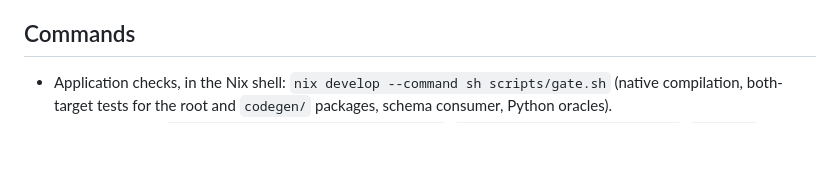
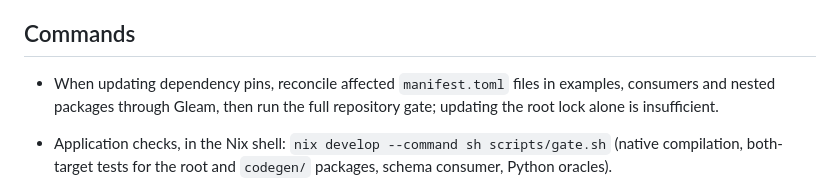
Before and after one commit to lostbean/json_blueprint, a Markdown page: AGENTS.md, the part around the change. Drawn GitHub-style; blank space fills up the shorter version.

Commit message:
docs: remind agents to reconcile consumer dependency locks

```diff
--- a/AGENTS.md
+++ b/AGENTS.md
@@ -6,6 +6,8 @@
 - Strict Value parsing and standard JSON/native paths have different precision, duplicate-key and resource guarantees.
 
 ## Commands
+
+- When updating dependency pins, reconcile affected `manifest.toml` files in examples, consumers and nested packages through Gleam, then run the full repository gate; updating the root lock alone is insufficient.
 
 - Application checks, in the Nix shell: `nix develop --command sh scripts/gate.sh` (native compilation, both-target tests for the root and `codegen/` packages, schema consumer, Python oracles).
 - Focused checks: `sh scripts/check-schema-consumer.sh`, `python3 test/schema_check.py`, `python3 test/schema_profile_check.py`, `python3 test/number_check.py` (independent Erlang arithmetic oracle).
```
